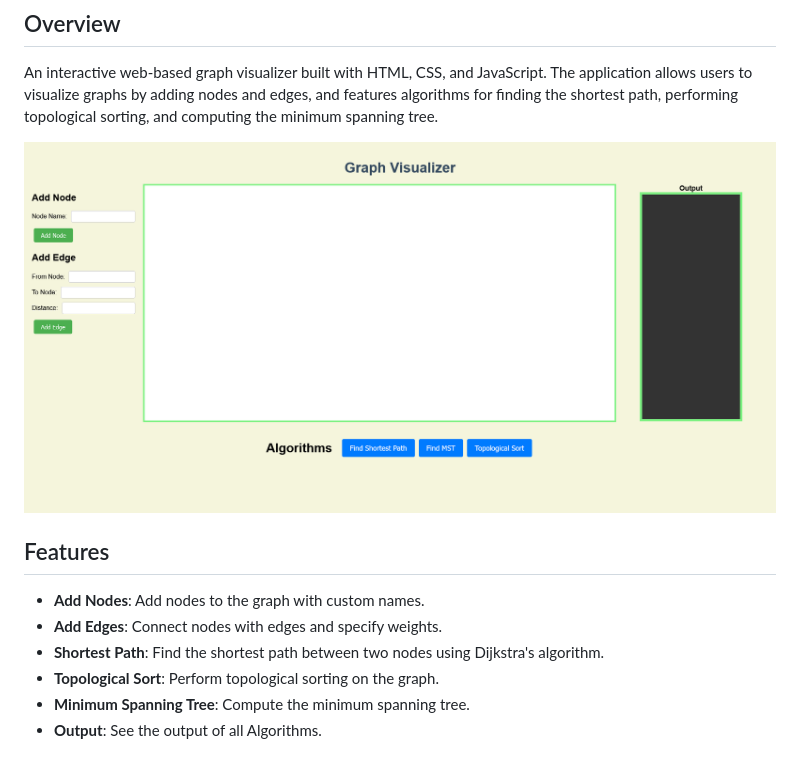
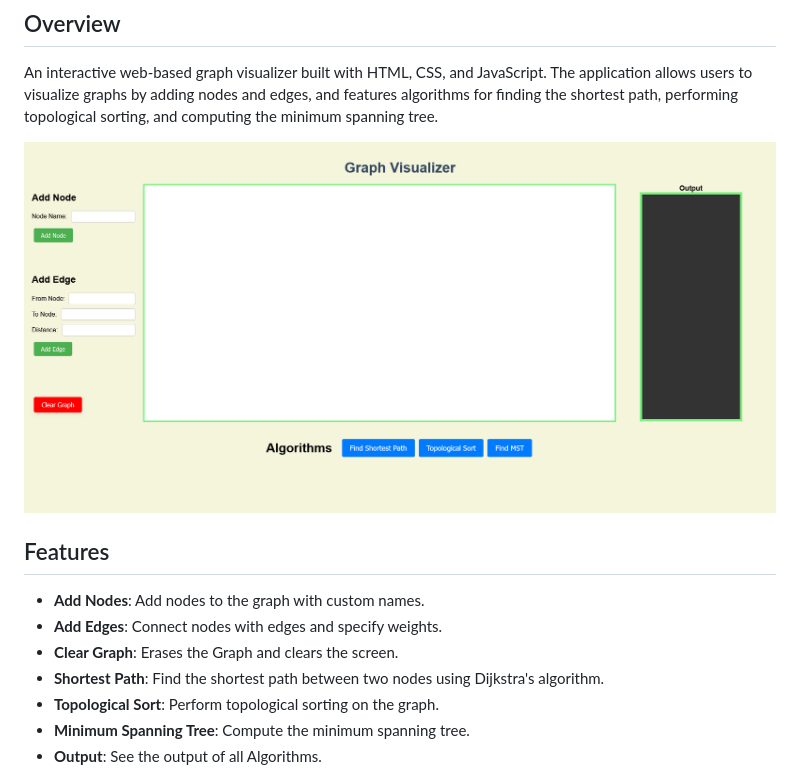
Before and after one commit to mihir32/graph-visualizer, a Markdown page: README.md, the part around the change. Rendered like a GitHub page; pictures changed too: screenshot.png.

Commit message:
Clear Button Functional

```diff
--- a/README.md
+++ b/README.md
@@ -8,6 +8,7 @@ An interactive web-based graph visualizer built with HTML, CSS, and JavaScript.
 ## Features
 - **Add Nodes**: Add nodes to the graph with custom names.
 - **Add Edges**: Connect nodes with edges and specify weights.
+- **Clear Graph**: Erases the Graph and clears the screen.
 - **Shortest Path**: Find the shortest path between two nodes using Dijkstra's algorithm.
 - **Topological Sort**: Perform topological sorting on the graph.
 - **Minimum Spanning Tree**: Compute the minimum spanning tree.
```
Also changed, not shown: 3 other files.
